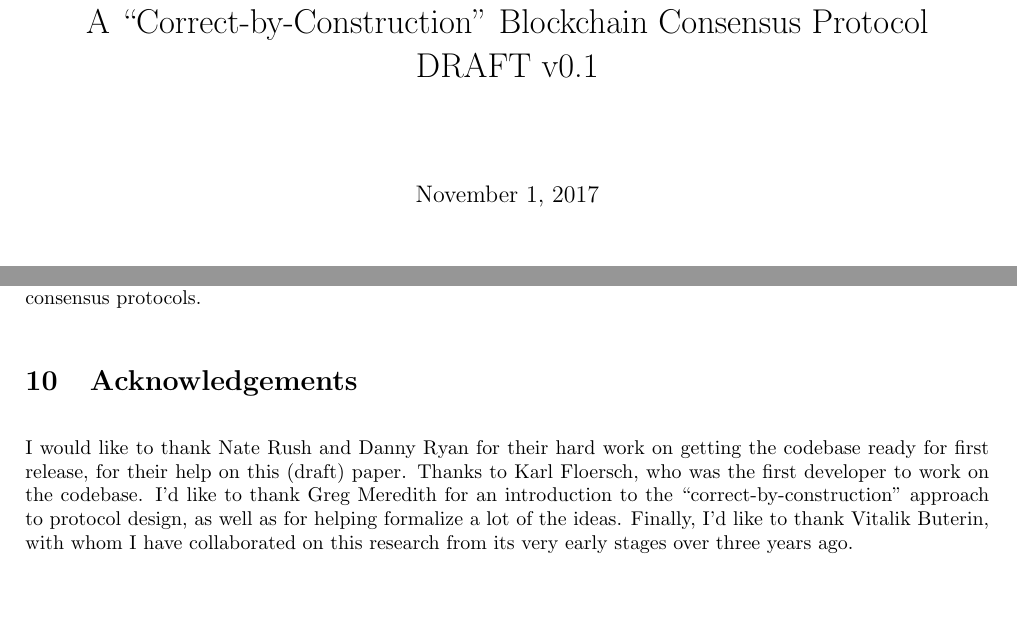
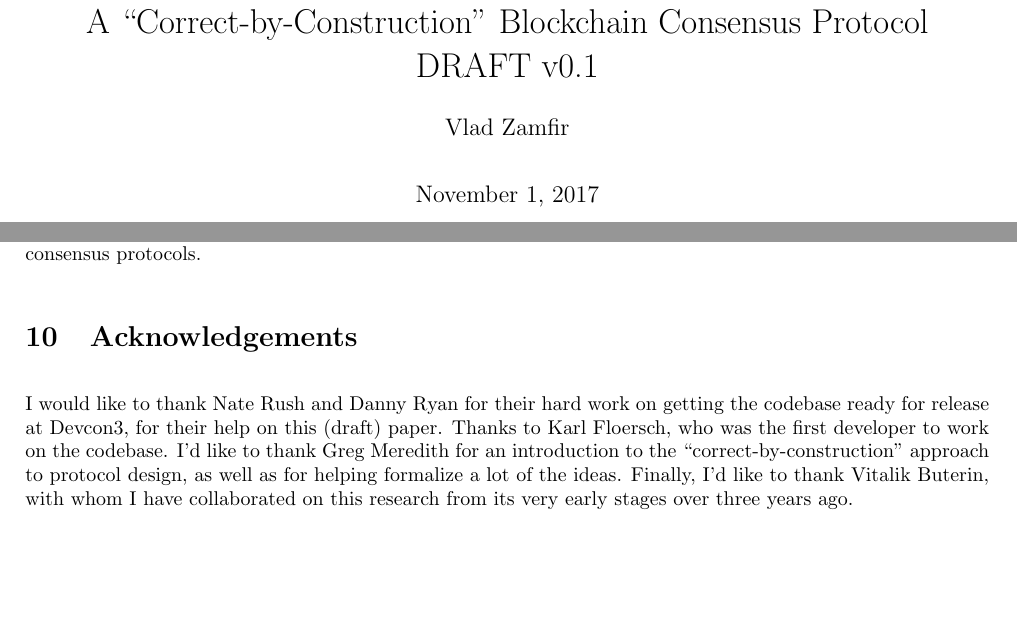
Before and after one commit to naterush/casper-paper, a LaTeX paper (CasperTFG.tex): two parts of pages 1 and 15 of 15, joined at a grey line, cut so that both start at the same text. Compiled offline with pdfLaTeX.

Commit message:
added my name (..and unhappy about it..)

```diff
--- a/CasperTFG.tex
+++ b/CasperTFG.tex
@@ -52,6 +52,7 @@
 \begin{document}
 
 \title{Casper Research: \\ A Specification of Casper the Friendly Ghost \\ A ``Correct-by-Construction'' Blockchain Consensus Protocol \\ DRAFT v0.1 \\}
+\author{Vlad Zamfir}
 \maketitle
 
 \begin{abstract}
@@ -563,6 +564,6 @@ We hope this work has been educational and will lead to the development of many
 
 \section{Acknowledgements}
 
-I would like to thank Nate Rush and Danny Ryan for their hard work on getting the codebase ready for first release, for their help on this (draft) paper. Thanks to Karl Floersch, who was the first developer to work on the codebase. I'd like to thank Greg Meredith for an introduction to the ``correct-by-construction'' approach to protocol design, as well as for helping formalize a lot of the ideas. Finally, I'd like to thank Vitalik Buterin, with whom I have collaborated on this research from its very early stages over three years ago.
+I would like to thank Nate Rush and Danny Ryan for their hard work on getting the codebase ready for release at Devcon3, for their help on this (draft) paper. Thanks to Karl Floersch, who was the first developer to work on the codebase. I'd like to thank Greg Meredith for an introduction to the ``correct-by-construction'' approach to protocol design, as well as for helping formalize a lot of the ideas. Finally, I'd like to thank Vitalik Buterin, with whom I have collaborated on this research from its very early stages over three years ago.
 
 \end{document}
```
